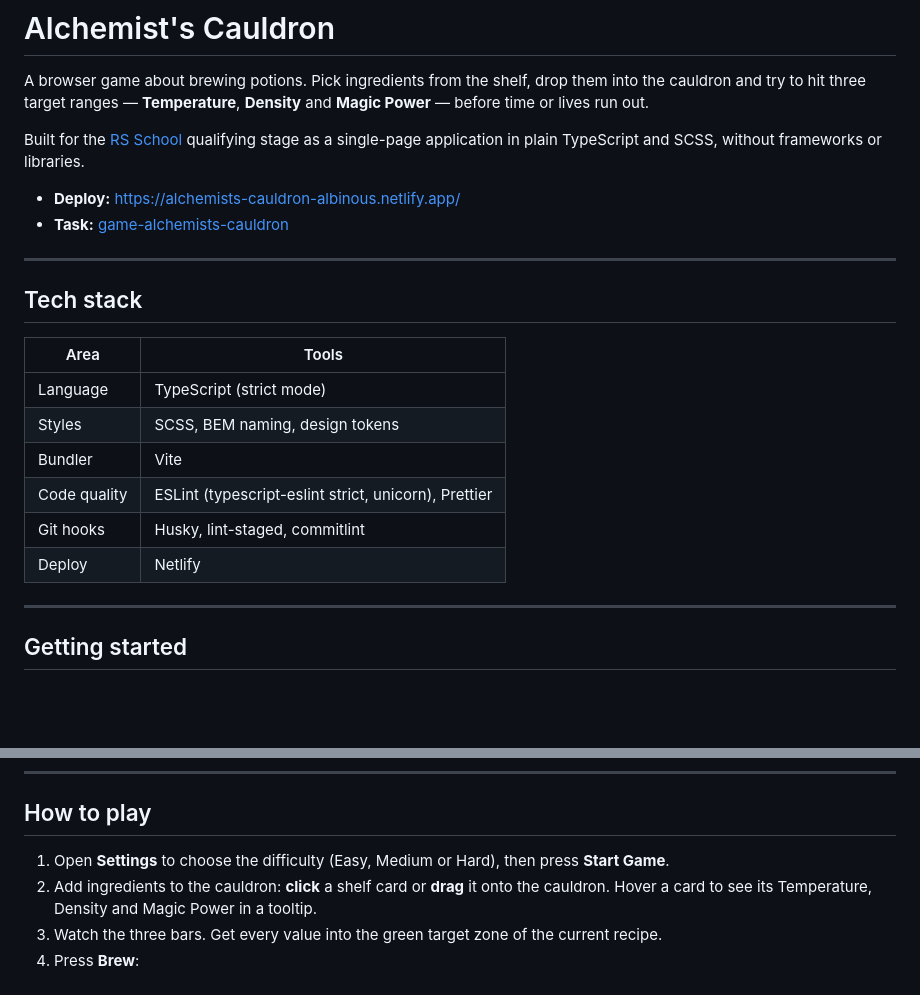
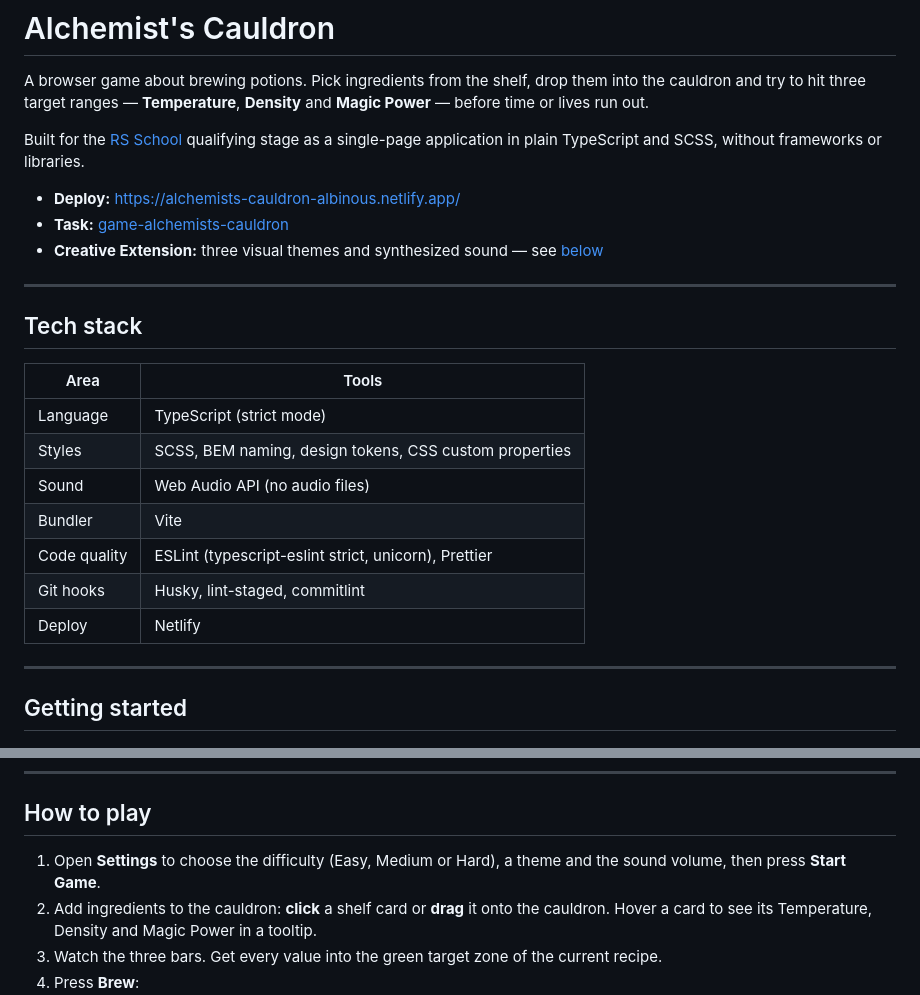
Before and after one commit to Albinous/alchemists-cauldron, a Markdown page: README.md, 2 parts joined by grey strips. Rendered like a GitHub page; blank space fills up the shorter version.

```diff
--- a/README.md
+++ b/README.md
@@ -6,19 +6,21 @@ Built for the [RS School](https://github.com/rolling-scopes-school/qualifying-st
 
 - **Deploy:** https://alchemists-cauldron-albinous.netlify.app/
 - **Task:** [game-alchemists-cauldron](https://github.com/rolling-scopes-school/qualifying-stage/tree/main/tasks/game-alchemists-cauldron)
+- **Creative Extension:** three visual themes and synthesized sound — see [below](#creative-extension--themes--sound)
 
 ---
 
 ## Tech stack
 
-| Area         | Tools                                                |
-| ------------ | ---------------------------------------------------- |
-| Language     | TypeScript (strict mode)                             |
-| Styles       | SCSS, BEM naming, design tokens                      |
-| Bundler      | Vite                                                 |
-| Code quality | ESLint (typescript-eslint strict, unicorn), Prettier |
-| Git hooks    | Husky, lint-staged, commitlint                       |
-| Deploy       | Netlify                                              |
+| Area         | Tools                                                  |
+| ------------ | ------------------------------------------------------ |
+| Language     | TypeScript (strict mode)                               |
+| Styles       | SCSS, BEM naming, design tokens, CSS custom properties |
+| Sound        | Web Audio API (no audio files)                         |
+| Bundler      | Vite                                                   |
+| Code quality | ESLint (typescript-eslint strict, unicorn), Prettier   |
+| Git hooks    | Husky, lint-staged, commitlint                         |
+| Deploy       | Netlify                                                |
 
 ---
 
@@ -44,7 +46,7 @@ npm run dev
 
 ## How to play
 
-1. Open **Settings** to choose the difficulty (Easy, Medium or Hard), then press **Start Game**.
+1. Open **Settings** to choose the difficulty (Easy, Medium or Hard), a theme and the sound volume, then press **Start Game**.
 2. Add ingredients to the cauldron: **click** a shelf card or **drag** it onto the cauldron. Hover a card to see its Temperature, Density and Magic Power in a tooltip.
 3. Watch the three bars. Get every value into the green target zone of the current recipe.
 4. Press **Brew**:
```
Also changed, not shown: other parts of README.md (+70 -15 lines).
